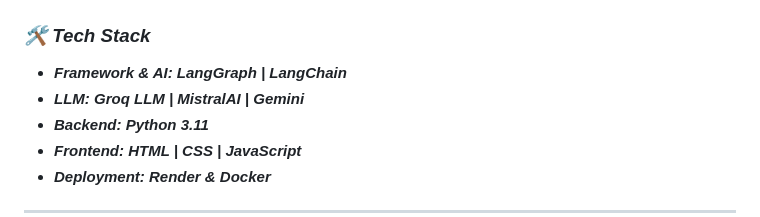
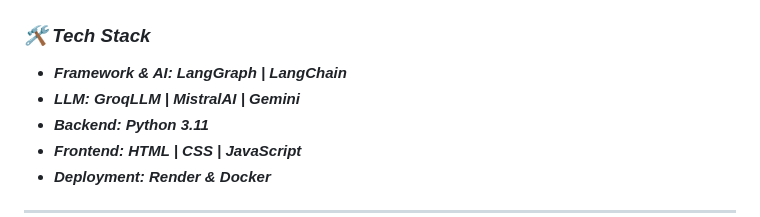
Before and after one commit to Ankit1726/Ominix-AI, a Markdown page: README.md, the part around the change. Drawn GitHub-style.

```diff
--- a/README.md
+++ b/README.md
@@ -123,7 +123,7 @@
 
 ### ***🛠 Tech Stack***
 -  ***Framework & AI: LangGraph | LangChain***
--  ***LLM: Groq LLM | MistralAI | Gemini***
+-  ***LLM: GroqLLM | MistralAI | Gemini***
 -  ***Backend: Python 3.11***
 -  ***Frontend: HTML | CSS | JavaScript***
 -  ***Deployment: Render & Docker***
```
